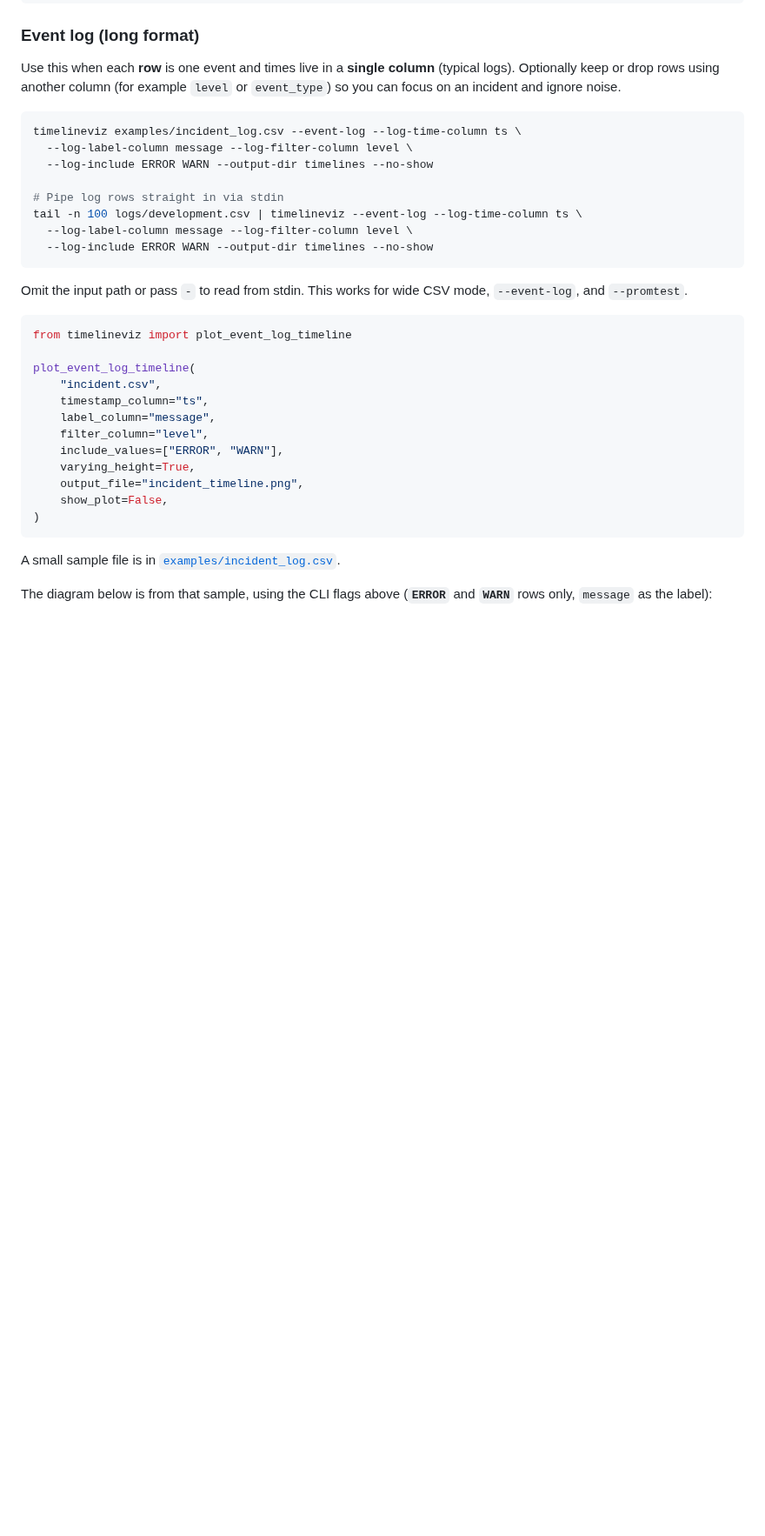
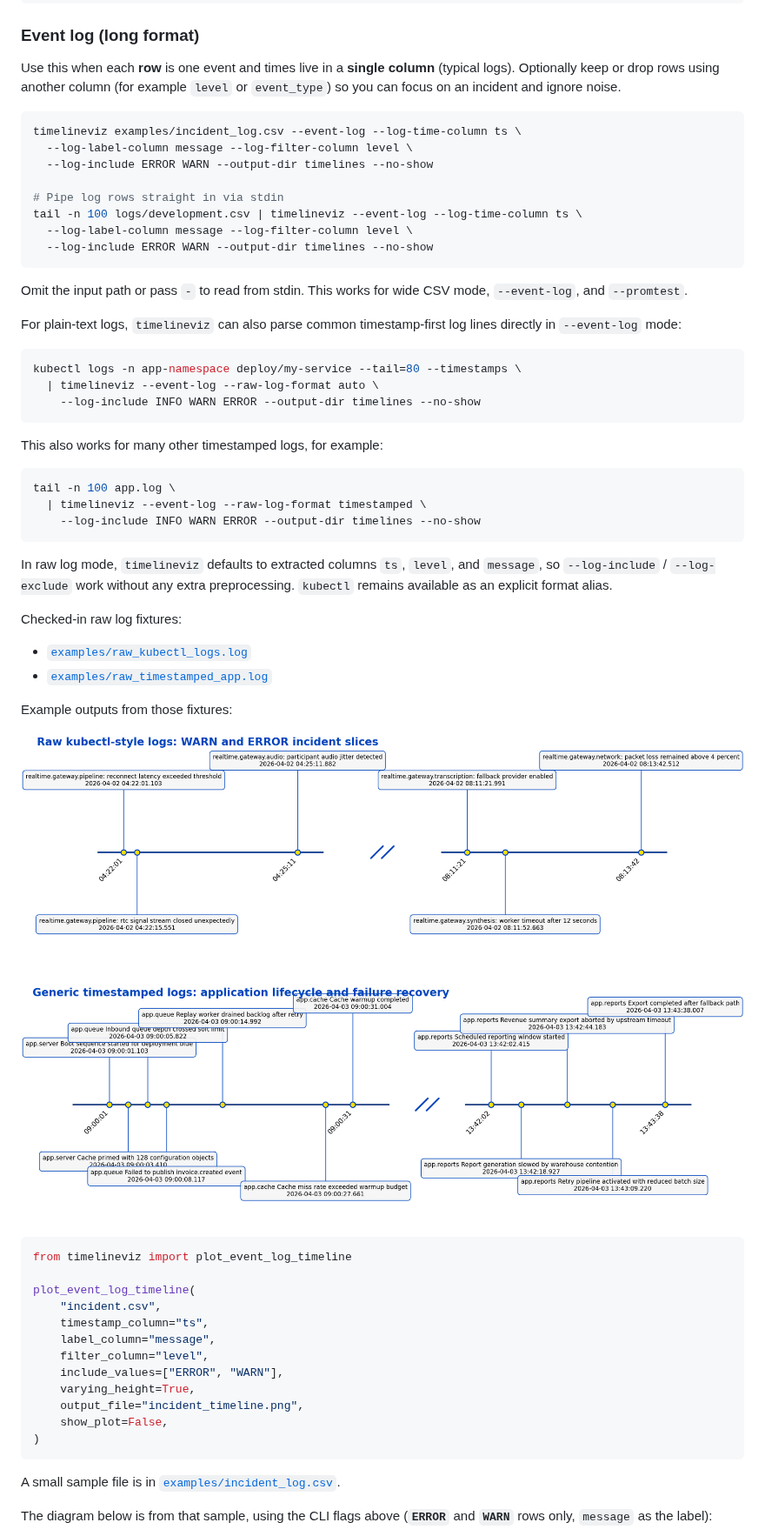
Before and after one commit to garrywilliams/timeline_viz, a Markdown page: README.md, the part around the change. Shown at 87% size. Drawn GitHub-style; pictures changed too: images/raw_kubectl_log_timeline.png (added), images/raw_timestamped_log_timeline.png (added); blank space fills up the shorter version.

Commit message:
Add raw log input support (#16)
* Add raw kubectl log input support

* Generalize raw timestamped log parsing

* Add raw log example fixtures and images

* Make raw kubectl examples generic

````diff
--- a/README.md
+++ b/README.md
@@ -96,6 +96,34 @@ tail -n 100 logs/development.csv | timelineviz --event-log --log-time-column ts
 ```
 
 Omit the input path or pass `-` to read from stdin. This works for wide CSV mode, `--event-log`, and `--promtest`.
+
+For plain-text logs, `timelineviz` can also parse common timestamp-first log lines directly in `--event-log` mode:
+
+```bash
+kubectl logs -n app-namespace deploy/my-service --tail=80 --timestamps \
+  | timelineviz --event-log --raw-log-format auto \
+    --log-include INFO WARN ERROR --output-dir timelines --no-show
+```
+
+This also works for many other timestamped logs, for example:
+
+```bash
+tail -n 100 app.log \
+  | timelineviz --event-log --raw-log-format timestamped \
+    --log-include INFO WARN ERROR --output-dir timelines --no-show
+```
+
+In raw log mode, `timelineviz` defaults to extracted columns `ts`, `level`, and `message`, so `--log-include` / `--log-exclude` work without any extra preprocessing. `kubectl` remains available as an explicit format alias.
+
+Checked-in raw log fixtures:
+- [`examples/raw_kubectl_logs.log`](https://github.com/garrywilliams/timeline_viz/blob/main/examples/raw_kubectl_logs.log)
+- [`examples/raw_timestamped_app.log`](https://github.com/garrywilliams/timeline_viz/blob/main/examples/raw_timestamped_app.log)
+
+Example outputs from those fixtures:
+
+![Raw kubectl-style log timeline](https://raw.githubusercontent.com/garrywilliams/timeline_viz/main/images/raw_kubectl_log_timeline.png)
+
+![Generic timestamped log timeline](https://raw.githubusercontent.com/garrywilliams/timeline_viz/main/images/raw_timestamped_log_timeline.png)
 
 ```python
 from timelineviz import plot_event_log_timeline
````
Also changed, not shown: CHANGELOG.md (+2 -0 lines), 5 other files.
